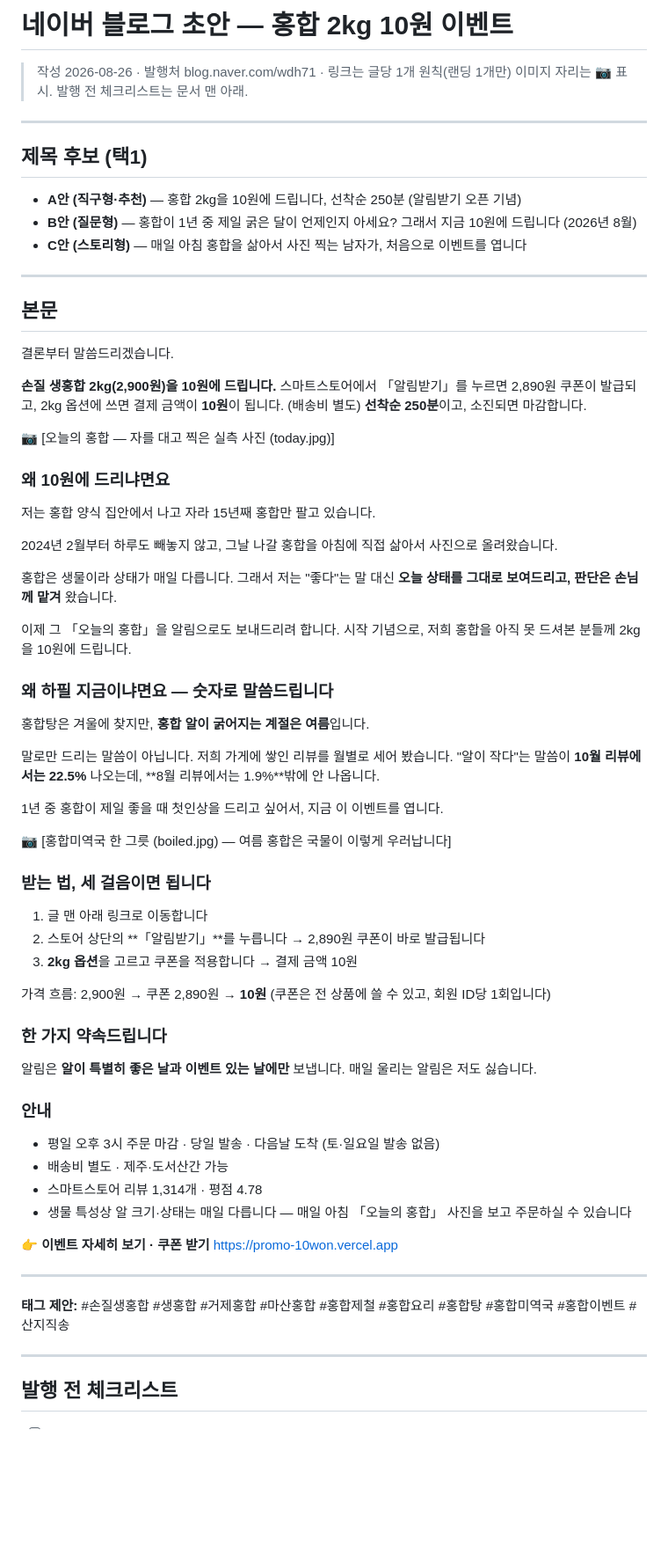
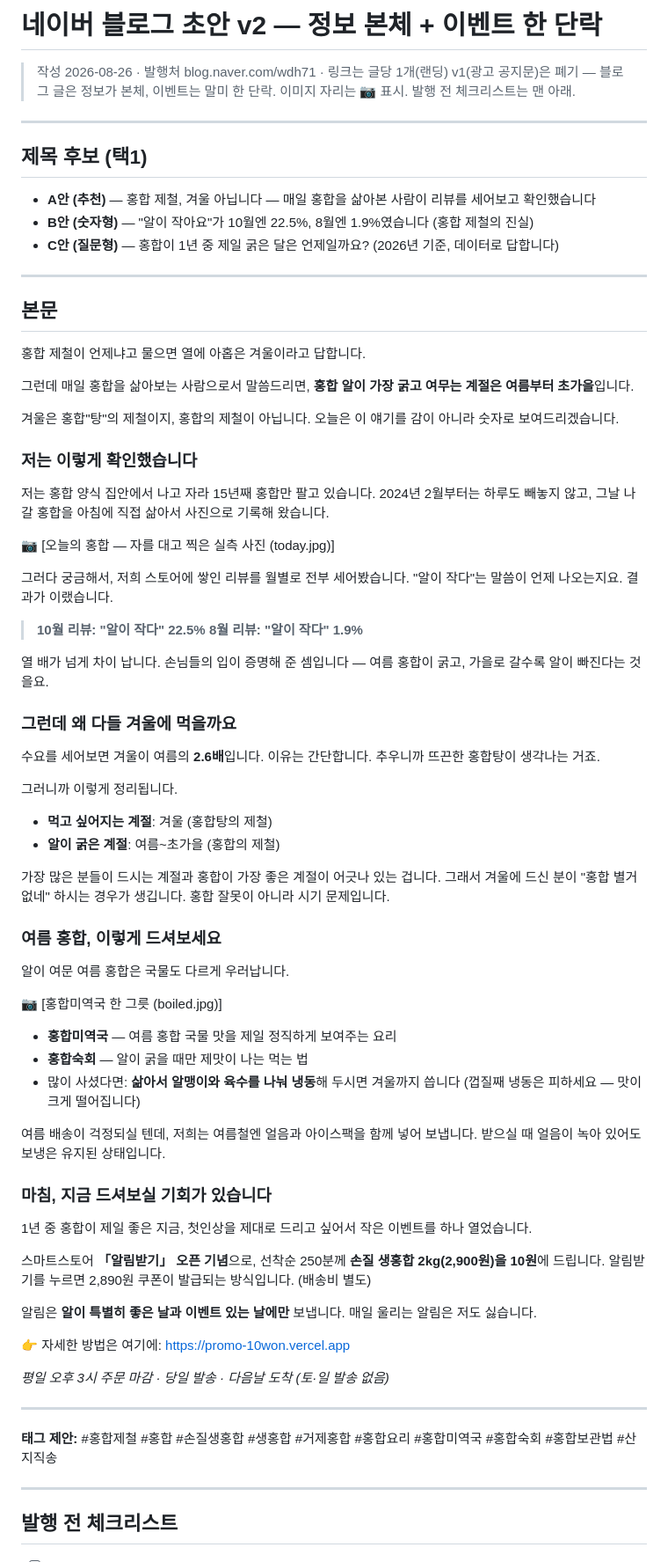
Before and after one commit to coffeejoa53-design/promo-10won, a Markdown page: 블로그_10원이벤트_초안.md, the part around one of its changes. Shown at 88% size. GitHub-like rendering; blank space fills up the shorter version.

Commit message:
블로그 초안 v2 — 광고 공지문 폐기, 정보 본체(홍합 제철 데이터) + 이벤트 한 단락 구조로 전면 재작성
Co-Authored-By: Claude Fable 5 <noreply@anthropic.com>

```diff
--- a/블로그_10원이벤트_초안.md
+++ b/블로그_10원이벤트_초안.md
@@ -1,82 +1,93 @@
-# 네이버 블로그 초안 — 홍합 2kg 10원 이벤트
+# 네이버 블로그 초안 v2 — 정보 본체 + 이벤트 한 단락
 
-> 작성 2026-08-26 · 발행처 blog.naver.com/wdh71 · 링크는 글당 1개 원칙(랜딩 1개만)
-> 이미지 자리는 📷 표시. 발행 전 체크리스트는 문서 맨 아래.
+> 작성 2026-08-26 · 발행처 blog.naver.com/wdh71 · 링크는 글당 1개(랜딩)
+> v1(광고 공지문)은 폐기 — 블로그 글은 정보가 본체, 이벤트는 말미 한 단락.
+> 이미지 자리는 📷 표시. 발행 전 체크리스트는 맨 아래.
 
 ---
 
 ## 제목 후보 (택1)
 
-- **A안 (직구형·추천)** — 홍합 2kg을 10원에 드립니다, 선착순 250분 (알림받기 오픈 기념)
-- **B안 (질문형)** — 홍합이 1년 중 제일 굵은 달이 언제인지 아세요? 그래서 지금 10원에 드립니다 (2026년 8월)
-- **C안 (스토리형)** — 매일 아침 홍합을 삶아서 사진 찍는 남자가, 처음으로 이벤트를 엽니다
+- **A안 (추천)** — 홍합 제철, 겨울 아닙니다 — 매일 홍합을 삶아본 사람이 리뷰를 세어보고 확인했습니다
+- **B안 (숫자형)** — "알이 작아요"가 10월엔 22.5%, 8월엔 1.9%였습니다 (홍합 제철의 진실)
+- **C안 (질문형)** — 홍합이 1년 중 제일 굵은 달은 언제일까요? (2026년 기준, 데이터로 답합니다)
 
 ---
 
 ## 본문
 
-결론부터 말씀드리겠습니다.
+홍합 제철이 언제냐고 물으면 열에 아홉은 겨울이라고 답합니다.
 
-**손질 생홍합 2kg(2,900원)을 10원에 드립니다.**
-스마트스토어에서 「알림받기」를 누르면 2,890원 쿠폰이 발급되고,
-2kg 옵션에 쓰면 결제 금액이 **10원**이 됩니다. (배송비 별도)
-**선착순 250분**이고, 소진되면 마감합니다.
+그런데 매일 홍합을 삶아보는 사람으로서 말씀드리면,
+**홍합 알이 가장 굵고 여무는 계절은 여름부터 초가을**입니다.
+
+겨울은 홍합"탕"의 제철이지, 홍합의 제철이 아닙니다.
+오늘은 이 얘기를 감이 아니라 숫자로 보여드리겠습니다.
+
+### 저는 이렇게 확인했습니다
+
+저는 홍합 양식 집안에서 나고 자라 15년째 홍합만 팔고 있습니다.
+2024년 2월부터는 하루도 빼놓지 않고, 그날 나갈 홍합을
+아침에 직접 삶아서 사진으로 기록해 왔습니다.
 
 📷 [오늘의 홍합 — 자를 대고 찍은 실측 사진 (today.jpg)]
 
-### 왜 10원에 드리냐면요
+그러다 궁금해서, 저희 스토어에 쌓인 리뷰를 월별로 전부 세어봤습니다.
+"알이 작다"는 말씀이 언제 나오는지요. 결과가 이랬습니다.
 
-저는 홍합 양식 집안에서 나고 자라 15년째 홍합만 팔고 있습니다.
+> **10월 리뷰: "알이 작다" 22.5%**
+> **8월 리뷰: "알이 작다" 1.9%**
 
-2024년 2월부터 하루도 빼놓지 않고, 그날 나갈 홍합을
-아침에 직접 삶아서 사진으로 올려왔습니다.
+열 배가 넘게 차이 납니다. 손님들의 입이 증명해 준 셈입니다 —
+여름 홍합이 굵고, 가을로 갈수록 알이 빠진다는 것을요.
 
-홍합은 생물이라 상태가 매일 다릅니다.
-그래서 저는 "좋다"는 말 대신 **오늘 상태를 그대로 보여드리고,
-판단은 손님께 맡겨** 왔습니다.
+### 그런데 왜 다들 겨울에 먹을까요
 
-이제 그 「오늘의 홍합」을 알림으로도 보내드리려 합니다.
-시작 기념으로, 저희 홍합을 아직 못 드셔본 분들께 2kg을 10원에 드립니다.
+수요를 세어보면 겨울이 여름의 **2.6배**입니다. 이유는 간단합니다.
+추우니까 뜨끈한 홍합탕이 생각나는 거죠.
 
-### 왜 하필 지금이냐면요 — 숫자로 말씀드립니다
+그러니까 이렇게 정리됩니다.
 
-홍합탕은 겨울에 찾지만, **홍합 알이 굵어지는 계절은 여름**입니다.
+- **먹고 싶어지는 계절**: 겨울 (홍합탕의 제철)
+- **알이 굵은 계절**: 여름~초가을 (홍합의 제철)
 
-말로만 드리는 말씀이 아닙니다. 저희 가게에 쌓인 리뷰를 월별로 세어 봤습니다.
-"알이 작다"는 말씀이 **10월 리뷰에서는 22.5%** 나오는데,
-**8월 리뷰에서는 1.9%**밖에 안 나옵니다.
+가장 많은 분들이 드시는 계절과 홍합이 가장 좋은 계절이
+어긋나 있는 겁니다. 그래서 겨울에 드신 분이
+"홍합 별거 없네" 하시는 경우가 생깁니다. 홍합 잘못이 아니라 시기 문제입니다.
 
-1년 중 홍합이 제일 좋을 때 첫인상을 드리고 싶어서, 지금 이 이벤트를 엽니다.
+### 여름 홍합, 이렇게 드셔보세요
 
-📷 [홍합미역국 한 그릇 (boiled.jpg) — 여름 홍합은 국물이 이렇게 우러납니다]
+알이 여문 여름 홍합은 국물도 다르게 우러납니다.
 
-### 받는 법, 세 걸음이면 됩니다
+📷 [홍합미역국 한 그릇 (boiled.jpg)]
 
-1. 글 맨 아래 링크로 이동합니다
-2. 스토어 상단의 **「알림받기」**를 누릅니다 → 2,890원 쿠폰이 바로 발급됩니다
-3. **2kg 옵션**을 고르고 쿠폰을 적용합니다 → 결제 금액 10원
+- **홍합미역국** — 여름 홍합 국물 맛을 제일 정직하게 보여주는 요리
+- **홍합숙회** — 알이 굵을 때만 제맛이 나는 먹는 법
+- 많이 사셨다면: **삶아서 알맹이와 육수를 나눠 냉동**해 두시면 겨울까지 씁니다
+  (껍질째 냉동은 피하세요 — 맛이 크게 떨어집니다)
 
-가격 흐름: 2,900원 → 쿠폰 2,890원 → **10원**
-(쿠폰은 전 상품에 쓸 수 있고, 회원 ID당 1회입니다)
+여름 배송이 걱정되실 텐데, 저희는 여름철엔 얼음과 아이스팩을
+함께 넣어 보냅니다. 받으실 때 얼음이 녹아 있어도 보냉은 유지된 상태입니다.
 
-### 한 가지 약속드립니다
+### 마침, 지금 드셔보실 기회가 있습니다
+
+1년 중 홍합이 제일 좋은 지금, 첫인상을 제대로 드리고 싶어서
+작은 이벤트를 하나 열었습니다.
+
+스마트스토어 **「알림받기」 오픈 기념**으로, 선착순 250분께
+**손질 생홍합 2kg(2,900원)을 10원**에 드립니다.
+알림받기를 누르면 2,890원 쿠폰이 발급되는 방식입니다. (배송비 별도)
 
 알림은 **알이 특별히 좋은 날과 이벤트 있는 날에만** 보냅니다.
 매일 울리는 알림은 저도 싫습니다.
 
-### 안내
+👉 자세한 방법은 여기에: https://promo-10won.vercel.app
 
-- 평일 오후 3시 주문 마감 · 당일 발송 · 다음날 도착 (토·일요일 발송 없음)
-- 배송비 별도 · 제주·도서산간 가능
-- 스마트스토어 리뷰 1,314개 · 평점 4.78
-- 생물 특성상 알 크기·상태는 매일 다릅니다 — 매일 아침 「오늘의 홍합」 사진을 보고 주문하실 수 있습니다
-
-👉 **이벤트 자세히 보기 · 쿠폰 받기**
-https://promo-10won.vercel.app
+*평일 오후 3시 주문 마감 · 당일 발송 · 다음날 도착 (토·일 발송 없음)*
 
 ---
 
-**태그 제안:** #손질생홍합 #생홍합 #거제홍합 #마산홍합 #홍합제철 #홍합요리 #홍합탕 #홍합미역국 #홍합이벤트 #산지직송
+**태그 제안:** #홍합제철 #홍합 #손질생홍합 #생홍합 #거제홍합 #홍합요리 #홍합미역국 #홍합숙회 #홍합보관법 #산지직송
 
 ---
 
```
Also changed, not shown: other parts of 블로그_10원이벤트_초안.md (+6 -6 lines).
